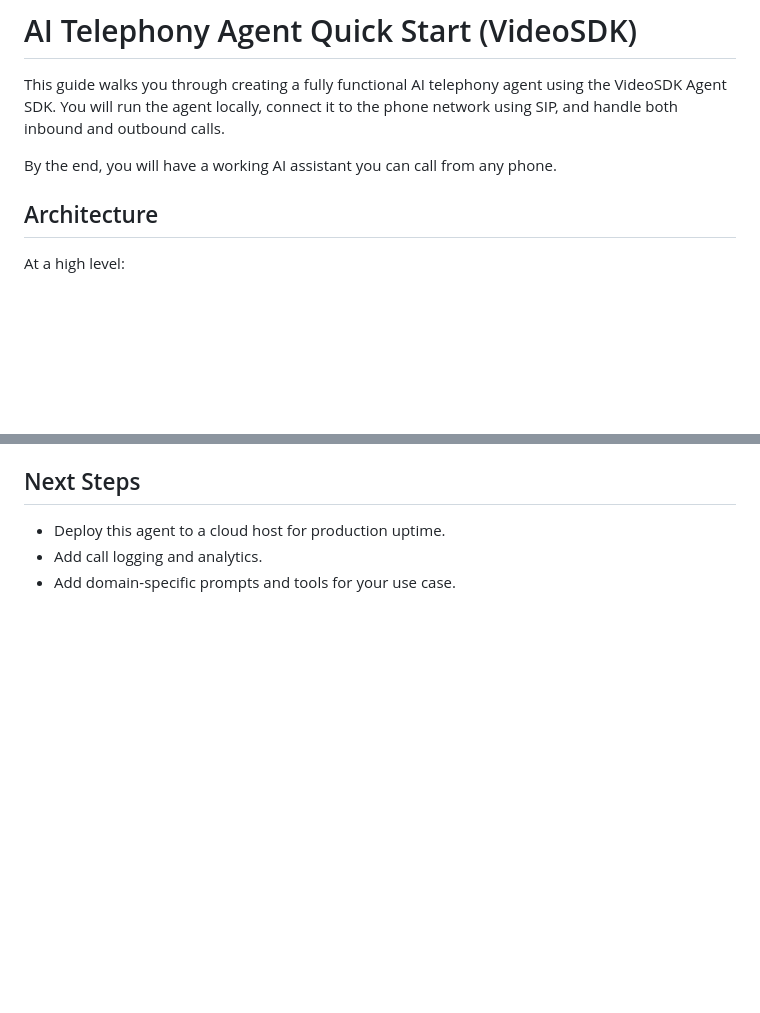
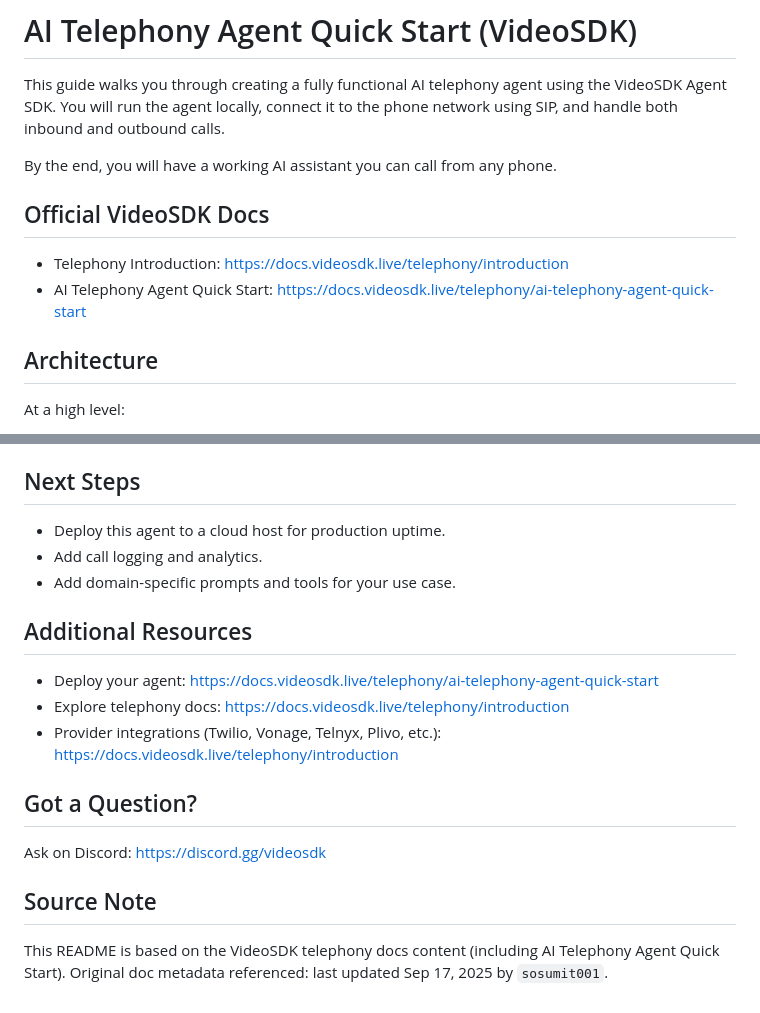
Before and after one commit to itspriyanshuks17/gen_ai, a Markdown page: ai-agents/voice-agents/README.md, 2 parts joined by grey strips. Drawn GitHub-style; blank space fills up the shorter version.

Commit message:
Update README.md with additional resources and official documentation links

```diff
--- a/ai-agents/voice-agents/README.md
+++ b/ai-agents/voice-agents/README.md
@@ -3,6 +3,11 @@
 This guide walks you through creating a fully functional AI telephony agent using the VideoSDK Agent SDK. You will run the agent locally, connect it to the phone network using SIP, and handle both inbound and outbound calls.
 
 By the end, you will have a working AI assistant you can call from any phone.
+
+## Official VideoSDK Docs
+
+- Telephony Introduction: https://docs.videosdk.live/telephony/introduction
+- AI Telephony Agent Quick Start: https://docs.videosdk.live/telephony/ai-telephony-agent-quick-start
 
 ## Architecture
 
@@ -187,3 +192,18 @@ Examples:
 - Deploy this agent to a cloud host for production uptime.
 - Add call logging and analytics.
 - Add domain-specific prompts and tools for your use case.
+
+## Additional Resources
+
+- Deploy your agent: https://docs.videosdk.live/telephony/ai-telephony-agent-quick-start
+- Explore telephony docs: https://docs.videosdk.live/telephony/introduction
+- Provider integrations (Twilio, Vonage, Telnyx, Plivo, etc.): https://docs.videosdk.live/telephony/introduction
+
+## Got a Question?
+
+Ask on Discord: https://discord.gg/videosdk
+
+## Source Note
+
+This README is based on the VideoSDK telephony docs content (including AI Telephony Agent Quick Start).
+Original doc metadata referenced: last updated Sep 17, 2025 by `sosumit001`.
```
